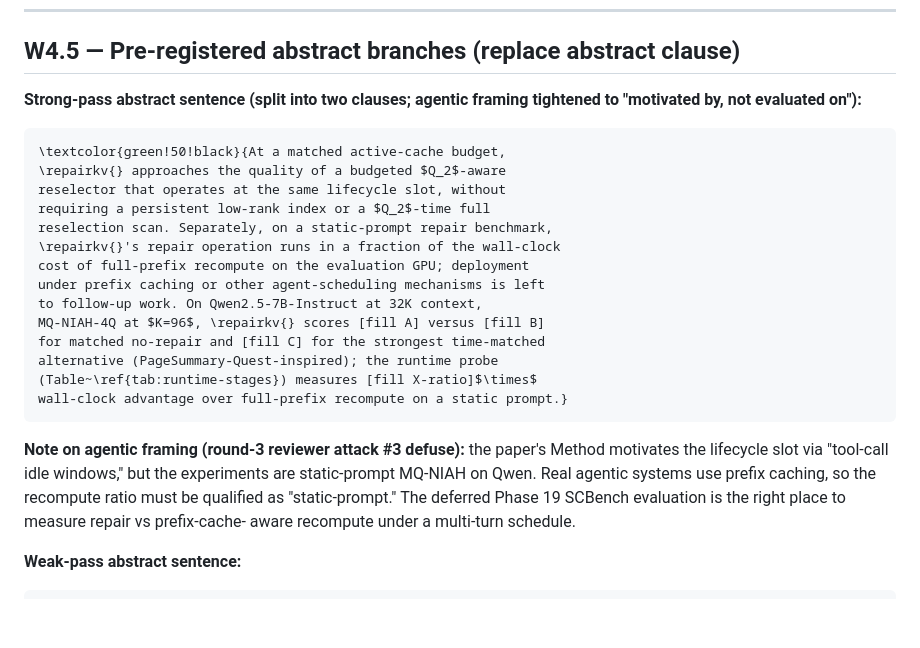
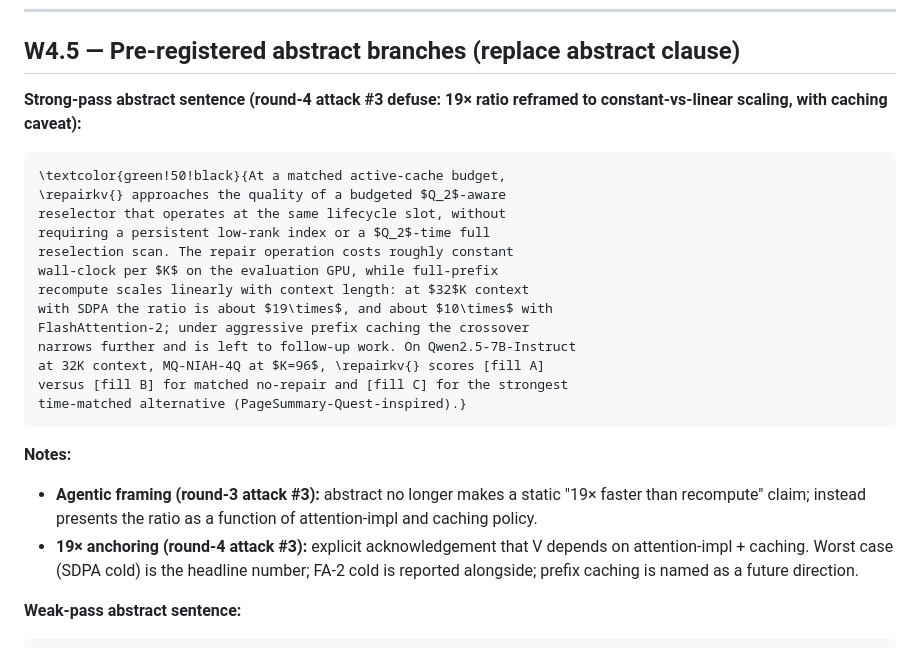
Before and after one commit to arusli1/RepairKV, a Markdown page: phases/phase18_pre_submission/paper_edits_draft.md, the part around the change. Rendered like a GitHub page; blank space fills up the shorter version.

Commit message:
Phase 18: round-4 attack #3 reframe — recompute ratio is constant-vs-linear
Round-4 critique panel attack 3: V=2135ms is worst-case (SDPA cold,
no prefix caching). Abstract's '19x faster' is anchored to the
worst case. Modern serving stacks (vLLM, SGLang) use prefix caching
where recompute can be ~200ms. Under prefix caching the ratio
narrows to ~2x.

Reframe: the contribution is constant-time-per-K repair vs
linear-in-context recompute, with the ratio depending on
attention-impl and caching policy. Abstract now reports a range
(10x-19x at 32K, FA-2 to SDPA), and explicitly defers prefix
caching evaluation to follow-up. Runtime paragraph similarly
reframed.

Paper-rewrite only, no GPU. Drafts in paper_edits_draft.md updated.

Co-authored-by: Andrew Rusli <andrewrusli@college.harvard.edu>
Co-authored-by: Shreyan Paliwal <shreyan.paliwal@gmail.com>

````diff
--- a/phases/phase18_pre_submission/paper_edits_draft.md
+++ b/phases/phase18_pre_submission/paper_edits_draft.md
@@ -126,32 +126,32 @@ expansion at the lifecycle slot, not raw scan speed.}
 
 ## W4.5 — Pre-registered abstract branches (replace abstract clause)
 
-**Strong-pass abstract sentence (split into two clauses; agentic framing tightened to "motivated by, not evaluated on"):**
+**Strong-pass abstract sentence (round-4 attack #3 defuse: 19× ratio reframed to constant-vs-linear scaling, with caching caveat):**
 
 ```tex
 \textcolor{green!50!black}{At a matched active-cache budget,
 \repairkv{} approaches the quality of a budgeted $Q_2$-aware
 reselector that operates at the same lifecycle slot, without
 requiring a persistent low-rank index or a $Q_2$-time full
-reselection scan. Separately, on a static-prompt repair benchmark,
-\repairkv{}'s repair operation runs in a fraction of the wall-clock
-cost of full-prefix recompute on the evaluation GPU; deployment
-under prefix caching or other agent-scheduling mechanisms is left
-to follow-up work. On Qwen2.5-7B-Instruct at 32K context,
-MQ-NIAH-4Q at $K=96$, \repairkv{} scores [fill A] versus [fill B]
-for matched no-repair and [fill C] for the strongest time-matched
-alternative (PageSummary-Quest-inspired); the runtime probe
-(Table~\ref{tab:runtime-stages}) measures [fill X-ratio]$\times$
-wall-clock advantage over full-prefix recompute on a static prompt.}
+reselection scan. The repair operation costs roughly constant
+wall-clock per $K$ on the evaluation GPU, while full-prefix
+recompute scales linearly with context length: at $32$K context
+with SDPA the ratio is about $19\times$, and about $10\times$ with
+FlashAttention-2; under aggressive prefix caching the crossover
+narrows further and is left to follow-up work. On Qwen2.5-7B-Instruct
+at 32K context, MQ-NIAH-4Q at $K=96$, \repairkv{} scores [fill A]
+versus [fill B] for matched no-repair and [fill C] for the strongest
+time-matched alternative (PageSummary-Quest-inspired).}
 ```
 
-**Note on agentic framing (round-3 reviewer attack #3 defuse):** the
-paper's Method motivates the lifecycle slot via "tool-call idle
-windows," but the experiments are static-prompt MQ-NIAH on Qwen.
-Real agentic systems use prefix caching, so the recompute ratio
-must be qualified as "static-prompt." The deferred Phase 19 SCBench
-evaluation is the right place to measure repair vs prefix-cache-
-aware recompute under a multi-turn schedule.
+**Notes:**
+- **Agentic framing (round-3 attack #3):** abstract no longer makes a
+  static "19× faster than recompute" claim; instead presents the
+  ratio as a function of attention-impl and caching policy.
+- **19× anchoring (round-4 attack #3):** explicit acknowledgement
+  that V depends on attention-impl + caching. Worst case (SDPA
+  cold) is the headline number; FA-2 cold is reported alongside;
+  prefix caching is named as a future direction.
 
 **Weak-pass abstract sentence:**
 
````
